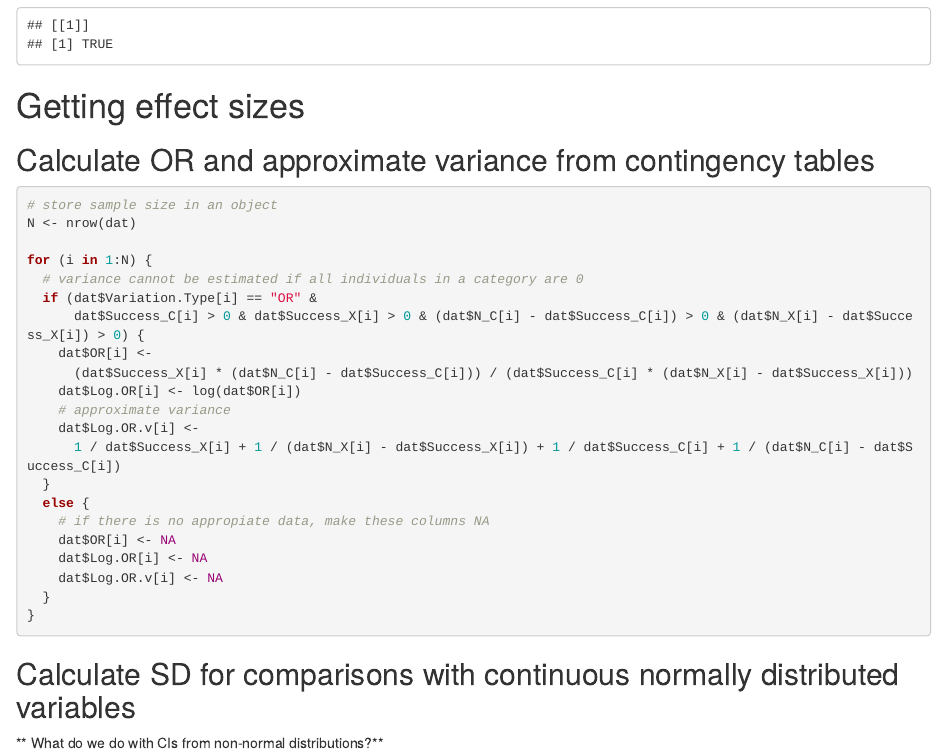
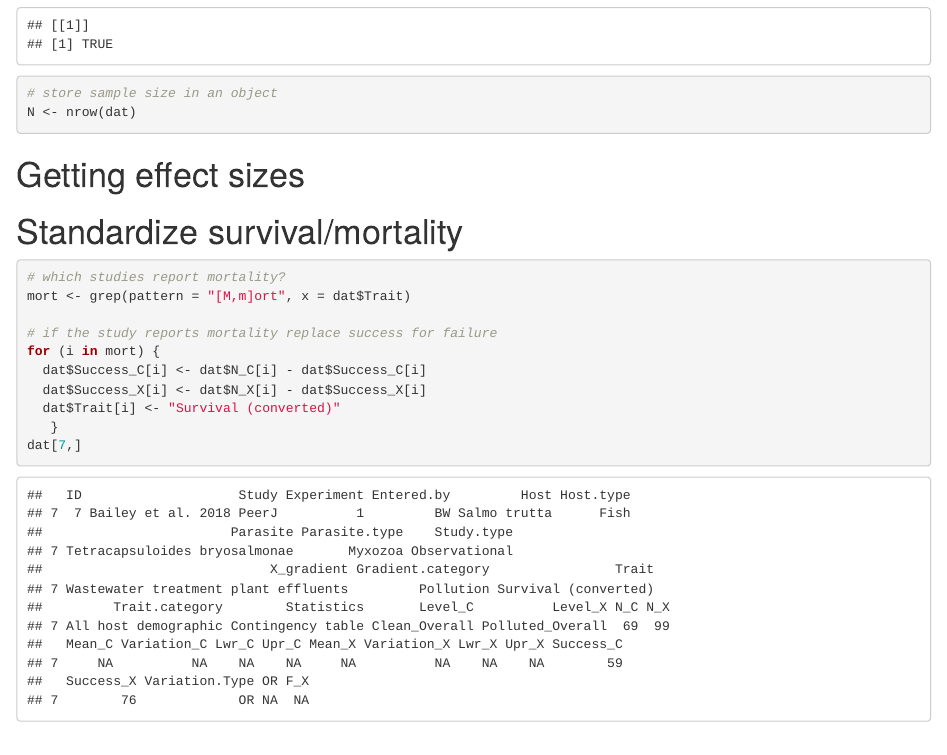
Before and after one commit to bwillink/HP-Meta-analysis, an R Markdown document (scripts/MetaAnalysis.rmd): the page in a window 1100 px wide, from 430 px down. Rendered offline with R 4.5, knitr and Pandoc, with nearby package versions.

Commit message:
standardize survival

````diff
--- a/scripts/MetaAnalysis.rmd
+++ b/scripts/MetaAnalysis.rmd
@@ -20,16 +20,31 @@ lapply(x, function(y) {
   # load package
   try(require(y, character.only = T), silent = T)
 })
+
+# store sample size in an object
+N <- nrow(dat)
+```
+
+# Getting effect sizes
+
+# Standardize survival/mortality
+
+```{r}
+# which studies report mortality?
+mort <- grep(pattern = "[M,m]ort", x = dat$Trait)
+
+# if the study reports mortality replace success for failure
+for (i in mort) {
+  dat$Success_C[i] <- dat$N_C[i] - dat$Success_C[i]
+  dat$Success_X[i] <- dat$N_X[i] - dat$Success_X[i]
+  dat$Trait[i] <- "Survival (converted)"
+   }
+dat[7,]
 ```
 
 
-# Getting effect sizes
-
 ## Calculate OR and approximate variance from contingency tables
 ```{r}
-# store sample size in an object
-N <- nrow(dat)
-
 for (i in 1:N) {
   # variance cannot be estimated if all individuals in a category are 0
   if (dat$Variation.Type[i] == "OR" &
````
